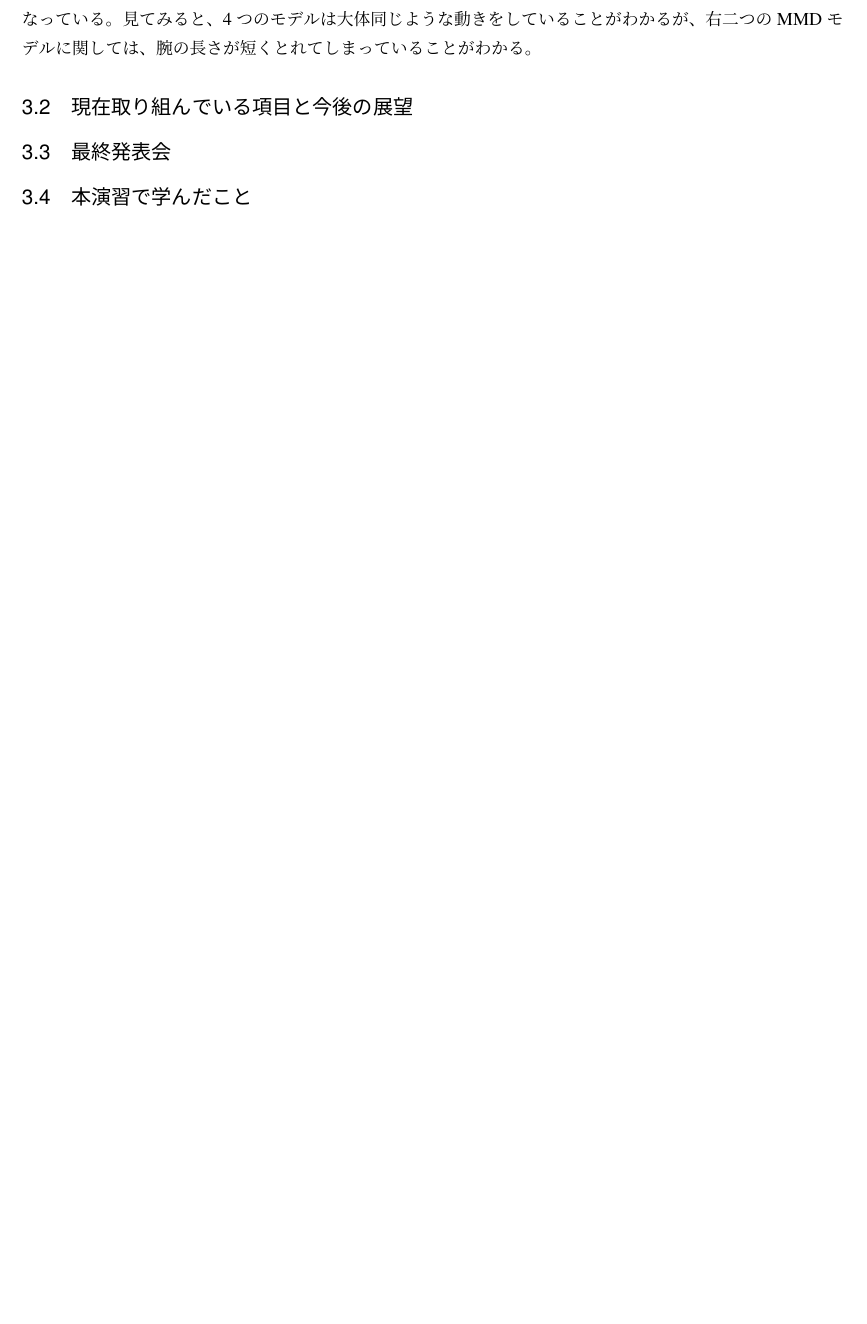
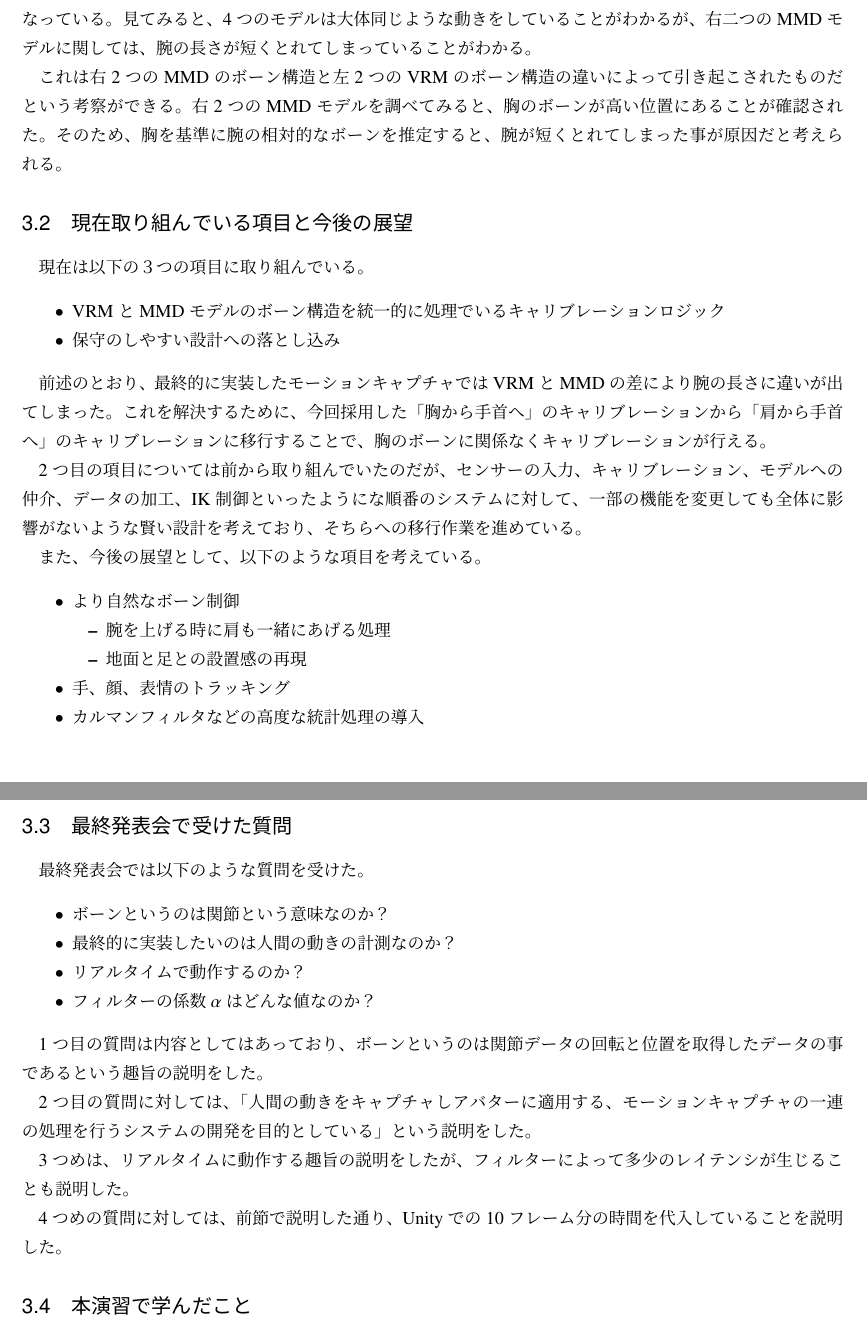
Before and after one commit to drumath2237/jottoku2-2019-report, a LaTeX document (report.tex): part of page 6 of 6 before the commit and two parts of pages 6 and 7 of 7 after it, the two joined at a grey line, cut so that both start at the same text, the shorter picture padded with empty space. Compiled offline with pLaTeX and dvipdfmx.

Commit message:
:construction: wipwipwip

```diff
--- a/report.tex
+++ b/report.tex
@@ -289,9 +289,60 @@ EMA[x_{n+1}] &=& y_{n+1} \\
 見てみると、4つのモデルは大体同じような動きをしていることがわかるが、
 右二つのMMDモデルに関しては、腕の長さが短くとれてしまっていることがわかる。
 
+これは右2つのMMDのボーン構造と左2つのVRMのボーン構造の違いによって引き起こされたものだという考察ができる。
+右2つのMMDモデルを調べてみると、胸のボーンが高い位置にあることが確認された。
+そのため、胸を基準に腕の相対的なボーンを推定すると、腕が短くとれてしまった事が原因だと考えられる。
+
 \subsection{現在取り組んでいる項目と今後の展望}
 
-\subsection{最終発表会}
+現在は以下の３つの項目に取り組んでいる。
+
+\begin{itemize}
+  \item VRMとMMDモデルのボーン構造を統一的に処理でいるキャリブレーションロジック
+  \item 保守のしやすい設計への落とし込み
+\end{itemize}
+
+前述のとおり、最終的に実装したモーションキャプチャでは
+VRMとMMDの差により腕の長さに違いが出てしまった。
+これを解決するために、今回採用した「胸から手首へ」のキャリブレーションから
+「肩から手首へ」のキャリブレーションに移行することで、
+胸のボーンに関係なくキャリブレーションが行える。
+
+2つ目の項目については前から取り組んでいたのだが、
+センサーの入力、キャリブレーション、モデルへの仲介、データの加工、IK制御といったようにな
+順番のシステムに対して、一部の機能を変更しても全体に影響がないような賢い設計を考えており、
+そちらへの移行作業を進めている。
+
+また、今後の展望として、以下のような項目を考えている。
+
+\begin{itemize}
+  \item より自然なボーン制御
+  \begin{itemize}
+    \item 腕を上げる時に肩も一緒にあげる処理
+    \item 地面と足との設置感の再現
+  \end{itemize}
+  \item 手、顔、表情のトラッキング
+  \item カルマンフィルタなどの高度な統計処理の導入
+\end{itemize}
+
+\subsection{最終発表会で受けた質問}
+
+最終発表会では以下のような質問を受けた。
+
+\begin{itemize}
+  \item ボーンというのは関節という意味なのか？
+  \item 最終的に実装したいのは人間の動きの計測なのか？
+  \item リアルタイムで動作するのか？
+  \item フィルターの係数$\alpha$はどんな値なのか？
+\end{itemize}
+
+1つ目の質問は内容としてはあっており、ボーンというのは関節データの回転と位置を取得したデータの事であるという趣旨の説明をした。
+
+2つ目の質問に対しては、「人間の動きをキャプチャしアバターに適用する、モーションキャプチャの一連の処理を行うシステムの開発を目的としている」という説明をした。
+
+3つめは、リアルタイムに動作する趣旨の説明をしたが、フィルターによって多少のレイテンシが生じることも説明した。
+
+4つめの質問に対しては、前節で説明した通り、Unityでの10フレーム分の時間を代入していることを説明した。
 
 \subsection{本演習で学んだこと}
 
```
